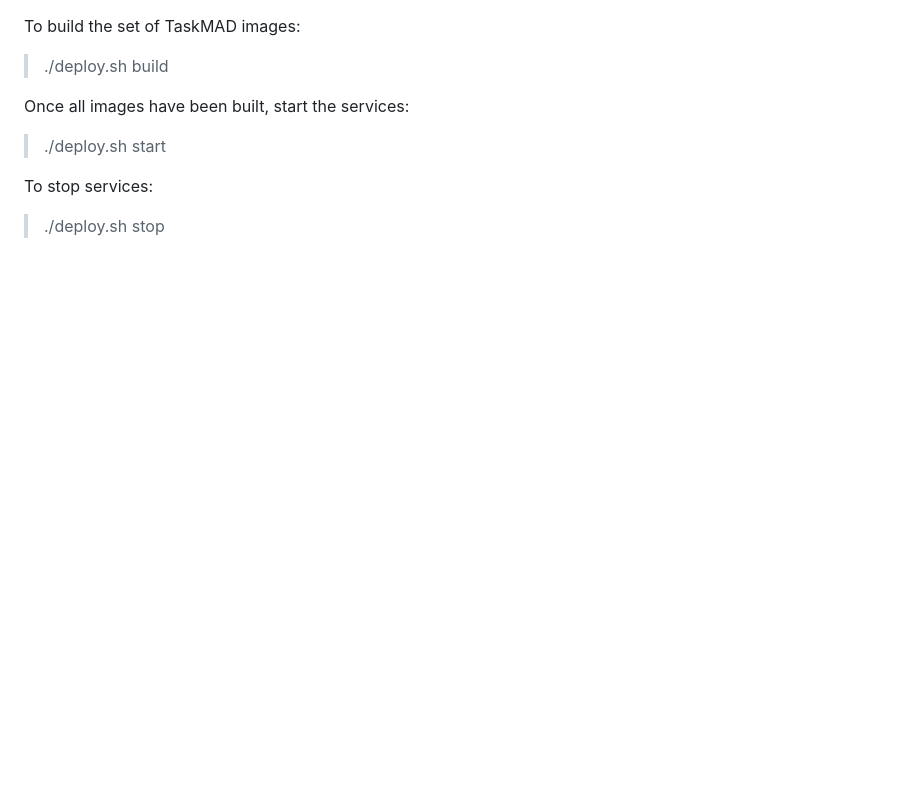
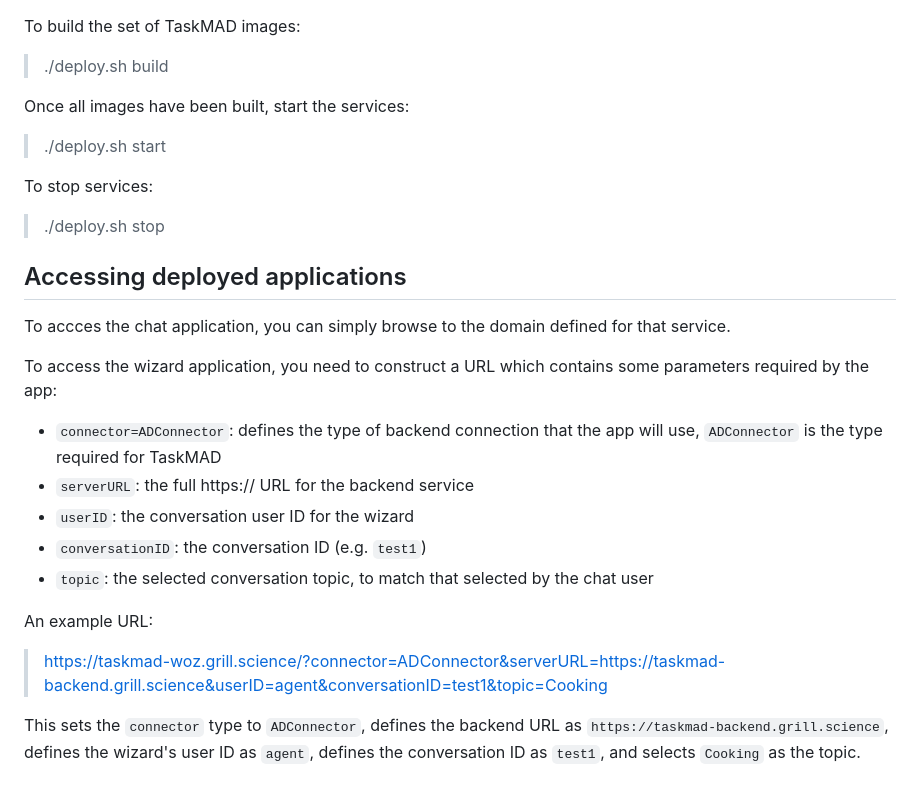
Before and after one commit to grill-lab/TaskMAD, a Markdown page: README.md, the part around the change. Drawn GitHub-style; blank space fills up the shorter version.

```diff
--- a/README.md
+++ b/README.md
@@ -146,3 +146,20 @@ Once all images have been built, start the services:
 To stop services:
 
 > ./deploy.sh stop
+
+## Accessing deployed applications
+
+To accces the chat application, you can simply browse to the domain defined for that service.
+
+To access the wizard application, you need to construct a URL which contains some parameters required by the app:
+  * `connector=ADConnector`: defines the type of backend connection that the app will use, `ADConnector` is the type required for TaskMAD
+  * `serverURL`: the full https:// URL for the backend service
+  * `userID`: the conversation user ID for the wizard
+  * `conversationID`: the conversation ID (e.g. `test1`)
+  * `topic`: the selected conversation topic, to match that selected by the chat user
+
+An example URL:
+
+> https://taskmad-woz.grill.science/?connector=ADConnector&serverURL=https://taskmad-backend.grill.science&userID=agent&conversationID=test1&topic=Cooking
+
+This sets the `connector` type to `ADConnector`, defines the backend URL as `https://taskmad-backend.grill.science`, defines the wizard's user ID as `agent`, defines the conversation ID as `test1`, and selects `Cooking` as the topic.
```
